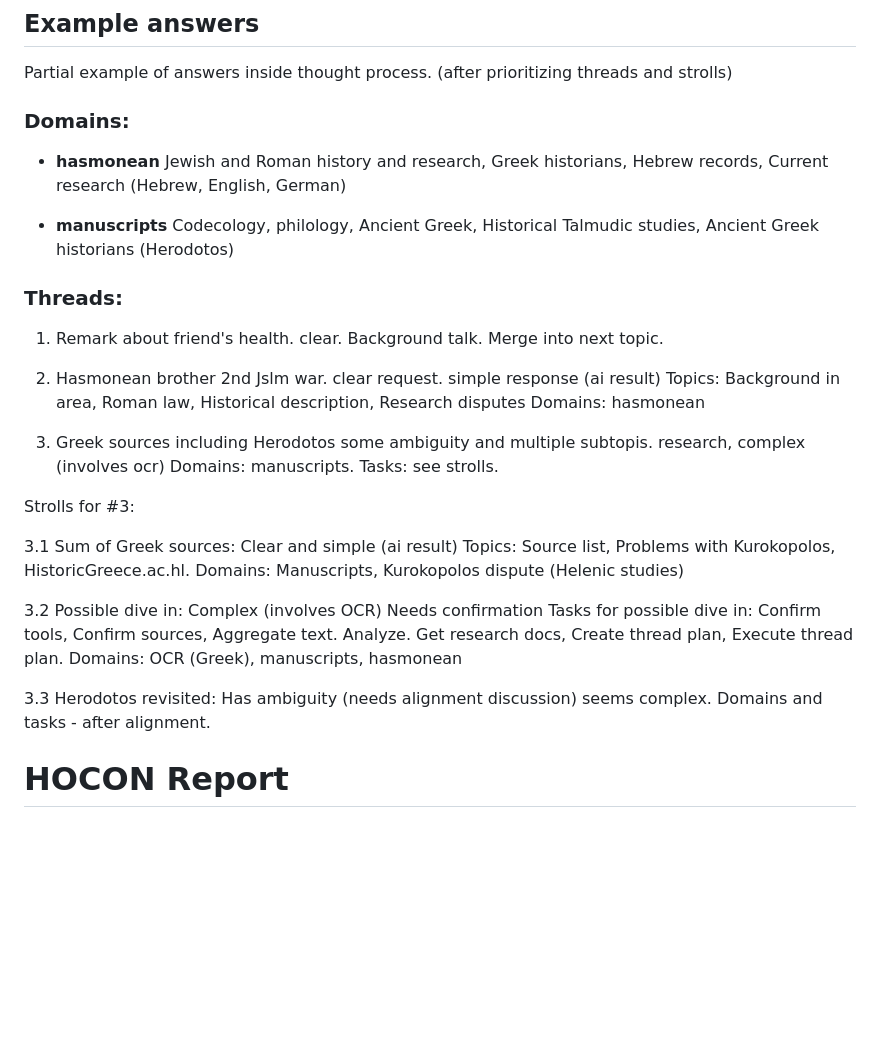
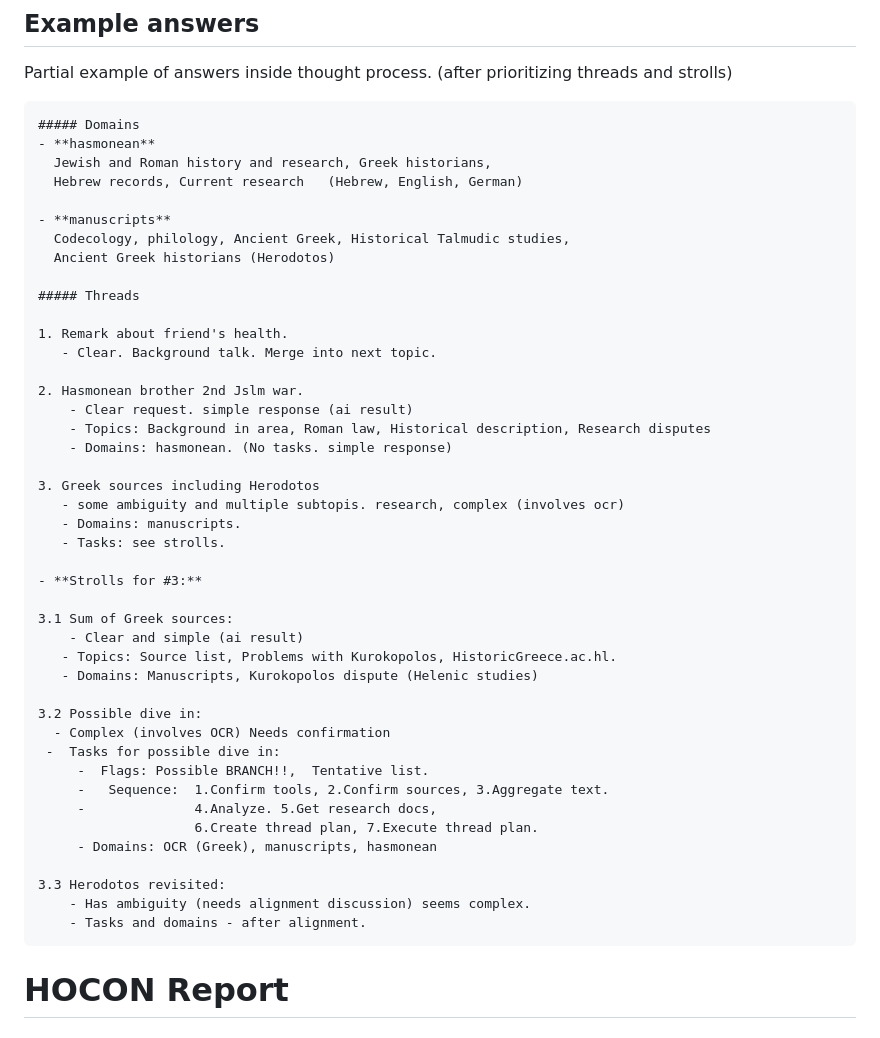
Before and after one commit to pashute/ooWaa.ai, a Markdown page: DevDocs/QPromptAnalyzer.md, the part around the change. Rendered like a GitHub page; blank space fills up the shorter version.

Commit message:
Refactor example answers in QPromptAnalyzer.md
Updated formatting and structure for clarity in example answers section.

````diff
--- a/DevDocs/QPromptAnalyzer.md
+++ b/DevDocs/QPromptAnalyzer.md
@@ -85,42 +85,51 @@ To be completed:
 
 Partial example of answers inside thought process. (after prioritizing threads and strolls)
 
-### Domains:
-
+```
+##### Domains
 - **hasmonean**
-  Jewish and Roman history and research, Greek historians, Hebrew records, Current research (Hebrew, English, German)
+  Jewish and Roman history and research, Greek historians,
+  Hebrew records, Current research   (Hebrew, English, German)
 
 - **manuscripts**
-  Codecology, philology, Ancient Greek, Historical Talmudic studies, Ancient Greek historians (Herodotos)
+  Codecology, philology, Ancient Greek, Historical Talmudic studies,
+  Ancient Greek historians (Herodotos)
 
-### Threads:
+##### Threads
 
-1. Remark about friend's health. clear. Background talk. Merge into next topic.
+1. Remark about friend's health.
+   - Clear. Background talk. Merge into next topic.
 
-2. Hasmonean brother 2nd Jslm war. clear request. simple response (ai result)
-   Topics: Background in area, Roman law, Historical description, Research disputes
-   Domains: hasmonean
+2. Hasmonean brother 2nd Jslm war.
+    - Clear request. simple response (ai result)
+    - Topics: Background in area, Roman law, Historical description, Research disputes
+    - Domains: hasmonean. (No tasks. simple response)
 
 3. Greek sources including Herodotos
-   some ambiguity and multiple subtopis. research, complex (involves ocr)
-   Domains: manuscripts. Tasks: see strolls.
+   - some ambiguity and multiple subtopis. research, complex (involves ocr)
+   - Domains: manuscripts.
+   - Tasks: see strolls.
 
-Strolls for #3:
+- **Strolls for #3:**
 
-3.1 Sum of Greek sources: Clear and simple (ai result)
-    Topics: Source list, Problems with Kurokopolos, HistoricGreece.ac.hl.
-    Domains: Manuscripts, Kurokopolos dispute (Helenic studies)
+3.1 Sum of Greek sources:
+    - Clear and simple (ai result)
+   - Topics: Source list, Problems with Kurokopolos, HistoricGreece.ac.hl.
+   - Domains: Manuscripts, Kurokopolos dispute (Helenic studies)
 
-3.2 Possible dive in: Complex (involves OCR) Needs confirmation
-    Tasks for possible dive in:
-        Confirm tools, Confirm sources, Aggregate text.
-        Analyze. Get research docs,
-        Create thread plan, Execute thread plan.
-    Domains: OCR (Greek), manuscripts, hasmonean
+3.2 Possible dive in:
+  - Complex (involves OCR) Needs confirmation
+ -  Tasks for possible dive in:
+     -  Flags: Possible BRANCH!!,  Tentative list.
+     -   Sequence:  1.Confirm tools, 2.Confirm sources, 3.Aggregate text.
+     -              4.Analyze. 5.Get research docs,
+                    6.Create thread plan, 7.Execute thread plan.
+     - Domains: OCR (Greek), manuscripts, hasmonean
 
-3.3 Herodotos revisited: Has ambiguity (needs alignment discussion) seems complex.
-    Domains and tasks - after alignment.
-
+3.3 Herodotos revisited:
+    - Has ambiguity (needs alignment discussion) seems complex.
+    - Tasks and domains - after alignment.
+```
 
 # HOCON Report
 
````
